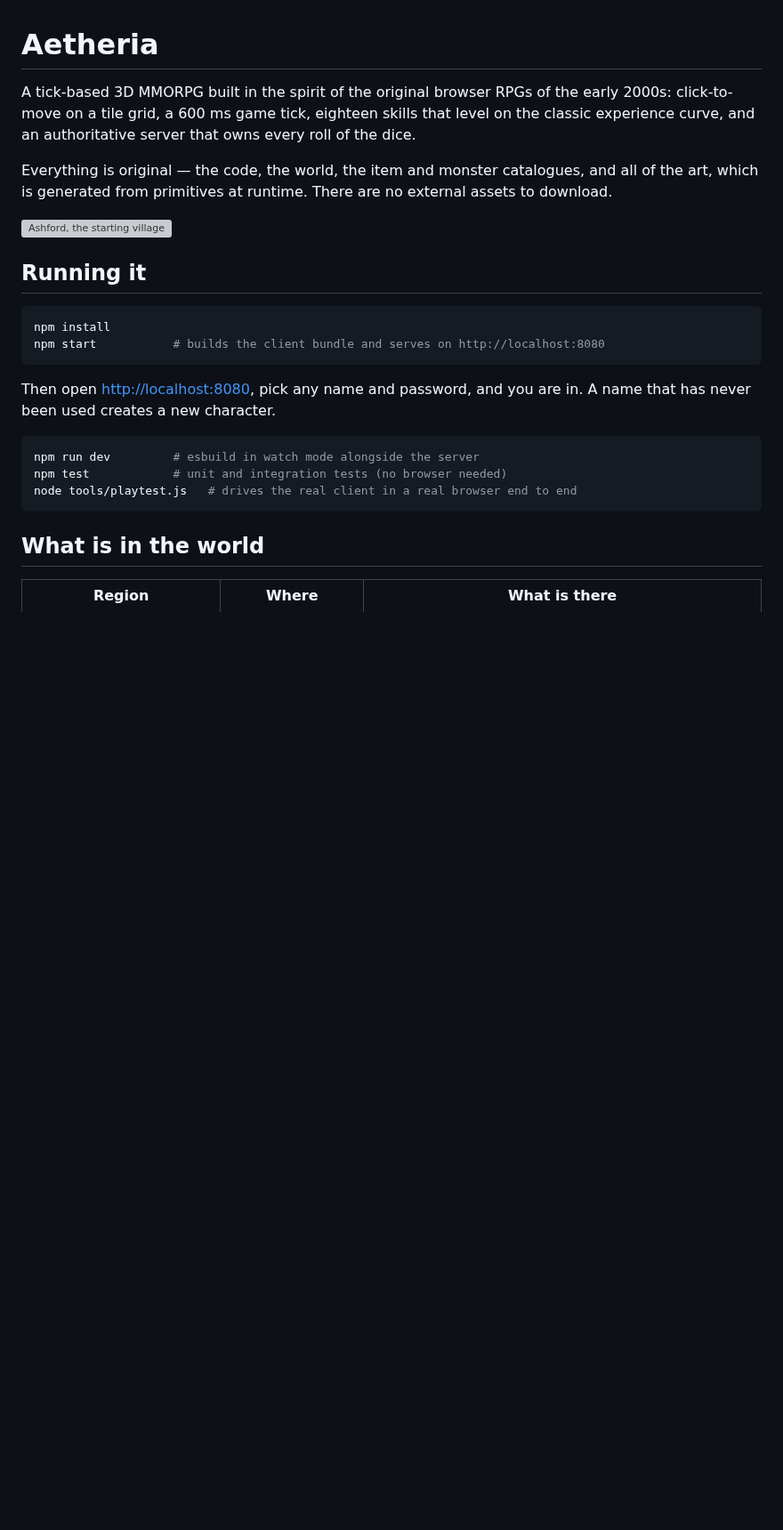
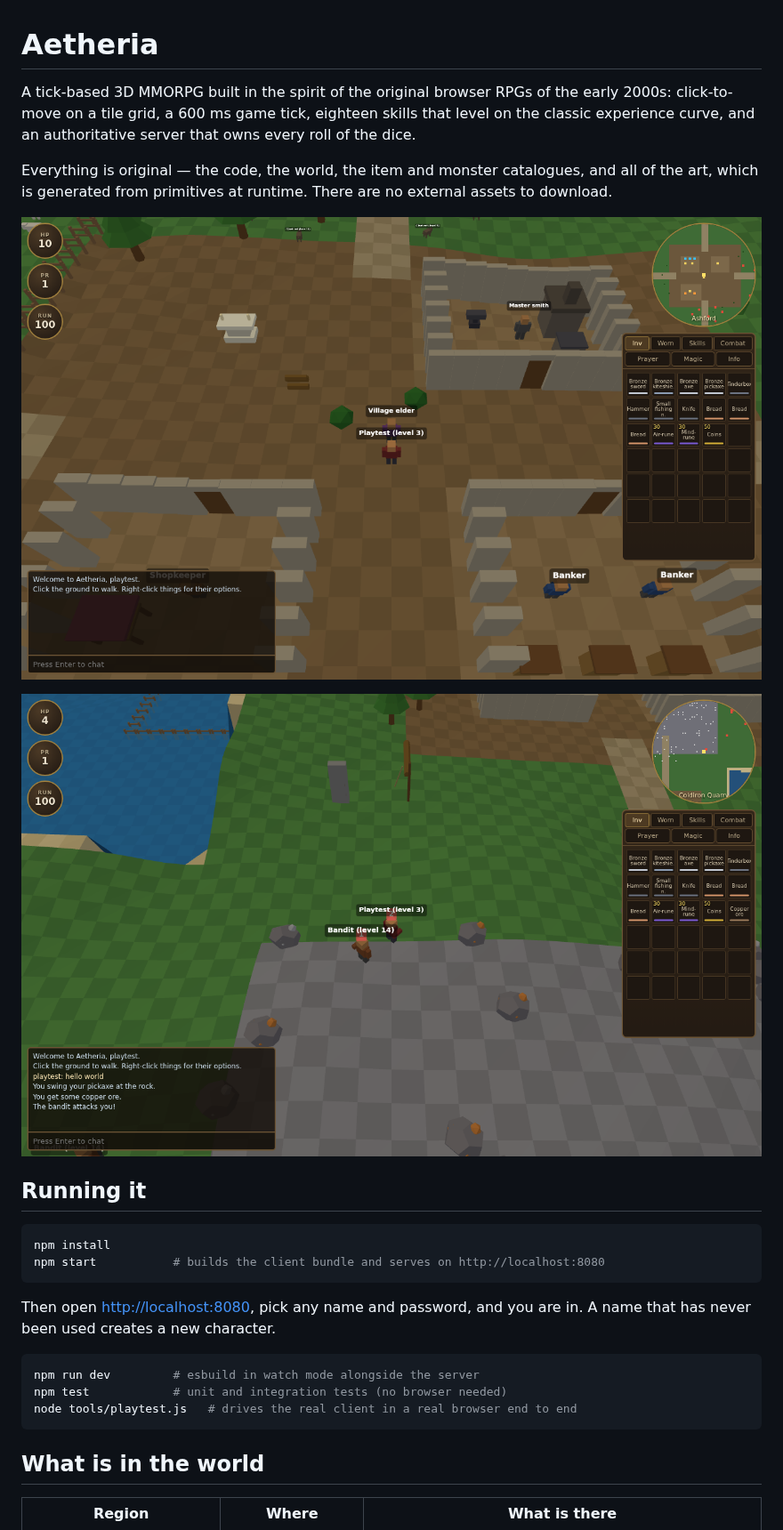
Before and after one commit to briandevson/My-repository, a Markdown page: README.md, the part around the change. Shown at 89% size. GitHub-like rendering; pictures changed too: docs/ashford.png (added), docs/quarry.png (added); blank space fills up the shorter version; grey boxes are pictures that could not be loaded.

Commit message:
Commit README screenshots
The play test writes to the gitignored tools/shots/, so the README image linked
to a file that is never in the repo.

Co-Authored-By: Claude Opus 5 <noreply@anthropic.com>
Claude-Session: https://claude.ai/code/session_01GQMxKAXnSRChQscu2MjgnE

```diff
--- a/README.md
+++ b/README.md
@@ -9,7 +9,9 @@ Everything is original — the code, the world, the item and monster catalogues,
 and all of the art, which is generated from primitives at runtime. There are no
 external assets to download.
 
-![Ashford, the starting village](tools/shots/01-world.png)
+![Ashford, the starting village](docs/ashford.png)
+
+![Mining in Coldiron Quarry](docs/quarry.png)
 
 ## Running it
 
```
